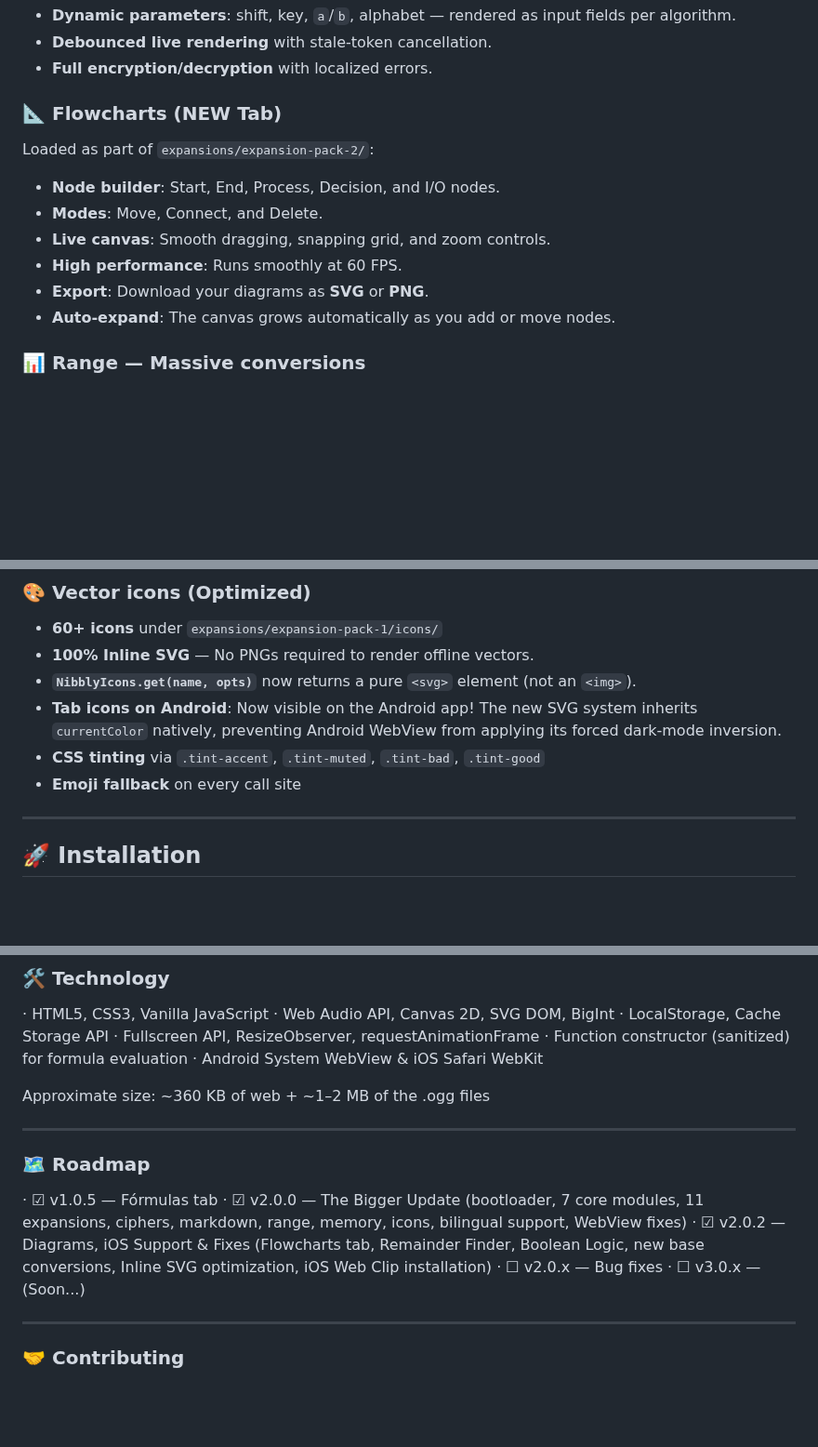
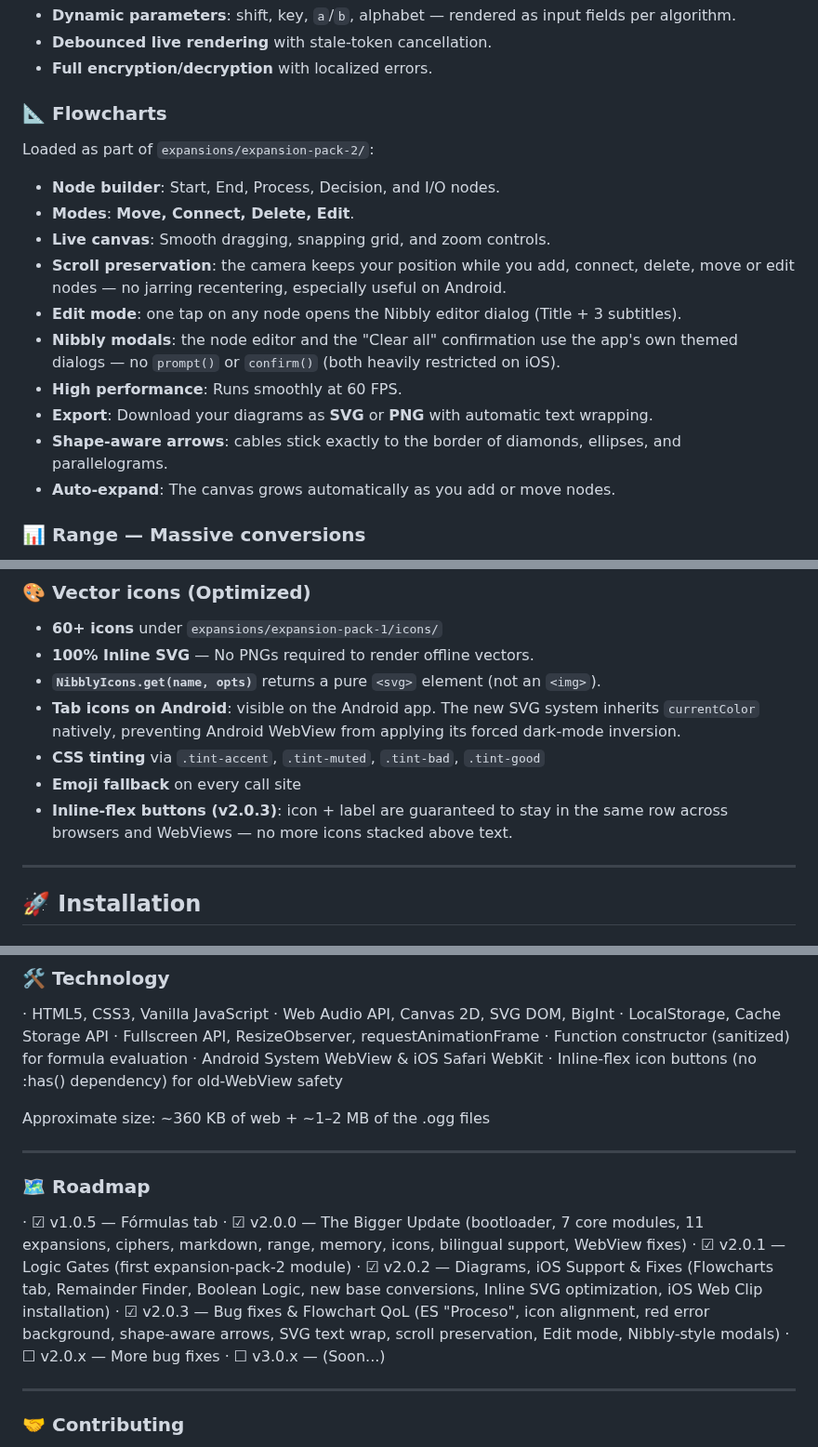
Before and after one commit to edwarly999plus/Nibbly, a Markdown page: README.md, 3 parts joined by grey strips. Shown at 93% size. Drawn GitHub-style; blank space fills up the shorter version.

```diff
--- a/README.md
+++ b/README.md
@@ -239,13 +249,17 @@ Full algorithm suite loaded as part of `app/main.js` → `initCiphers`. Pick the
 - **Debounced live rendering** with stale-token cancellation.
 - **Full encryption/decryption** with localized errors.
 
-### 📐 Flowcharts (NEW Tab)
+### 📐 Flowcharts
 Loaded as part of `expansions/expansion-pack-2/`:
 - **Node builder**: Start, End, Process, Decision, and I/O nodes.
-- **Modes**: Move, Connect, and Delete.
+- **Modes**: **Move, Connect, Delete, Edit**.
 - **Live canvas**: Smooth dragging, snapping grid, and zoom controls.
+- **Scroll preservation**: the camera keeps your position while you add, connect, delete, move or edit nodes — no jarring recentering, especially useful on Android.
+- **Edit mode**: one tap on any node opens the Nibbly editor dialog (Title + 3 subtitles).
+- **Nibbly modals**: the node editor and the "Clear all" confirmation use the app's own themed dialogs — no `prompt()` or `confirm()` (both heavily restricted on iOS).
 - **High performance**: Runs smoothly at 60 FPS.
-- **Export**: Download your diagrams as **SVG** or **PNG**.
+- **Export**: Download your diagrams as **SVG** or **PNG** with automatic text wrapping.
+- **Shape-aware arrows**: cables stick exactly to the border of diamonds, ellipses, and parallelograms.
 - **Auto-expand**: The canvas grows automatically as you add or move nodes.
 
 ### 📊 Range — Massive conversions
@@ -387,10 +401,11 @@ Optional looping music. Behavior changes depending on the platform:
 ### 🎨 Vector icons (Optimized)
 - **60+ icons** under `expansions/expansion-pack-1/icons/`
 - **100% Inline SVG** — No PNGs required to render offline vectors.
-- **`NibblyIcons.get(name, opts)`** now returns a pure `<svg>` element (not an `<img>`).
-- **Tab icons on Android**: Now visible on the Android app! The new SVG system inherits `currentColor` natively, preventing Android WebView from applying its forced dark-mode inversion.
+- **`NibblyIcons.get(name, opts)`** returns a pure `<svg>` element (not an `<img>`).
+- **Tab icons on Android**: visible on the Android app. The new SVG system inherits `currentColor` natively, preventing Android WebView from applying its forced dark-mode inversion.
 - **CSS tinting** via `.tint-accent`, `.tint-muted`, `.tint-bad`, `.tint-good`
 - **Emoji fallback** on every call site
+- **Inline-flex buttons (v2.0.3)**: icon + label are guaranteed to stay in the same row across browsers and WebViews — no more icons stacked above text.
 
 ---
 
@@ -536,6 +527,7 @@ Private Mode Scientific calculator + black screen
 · Fullscreen API, ResizeObserver, requestAnimationFrame
 · Function constructor (sanitized) for formula evaluation
 · Android System WebView & iOS Safari WebKit
+· Inline-flex icon buttons (no :has() dependency) for old-WebView safety
 
 Approximate size: ~360 KB of web + ~1–2 MB of the .ogg files
 
@@ -545,8 +537,10 @@ Approximate size: ~360 KB of web + ~1–2 MB of the .ogg files
 
 · ☑ v1.0.5 — Fórmulas tab
 · ☑ v2.0.0 — The Bigger Update (bootloader, 7 core modules, 11 expansions, ciphers, markdown, range, memory, icons, bilingual support, WebView fixes)
+· ☑ v2.0.1 — Logic Gates (first expansion-pack-2 module)
 · ☑ v2.0.2 — Diagrams, iOS Support & Fixes (Flowcharts tab, Remainder Finder, Boolean Logic, new base conversions, Inline SVG optimization, iOS Web Clip installation)
-· ☐ v2.0.x — Bug fixes
+· ☑ v2.0.3 — Bug fixes & Flowchart QoL (ES "Proceso", icon alignment, red error background, shape-aware arrows, SVG text wrap, scroll preservation, Edit mode, Nibbly-style modals)
+· ☐ v2.0.x — More bug fixes
 · ☐ v3.0.x — (Soon...)
 
 ---
```
Also changed, not shown: other parts of README.md (+17 -31 lines).
